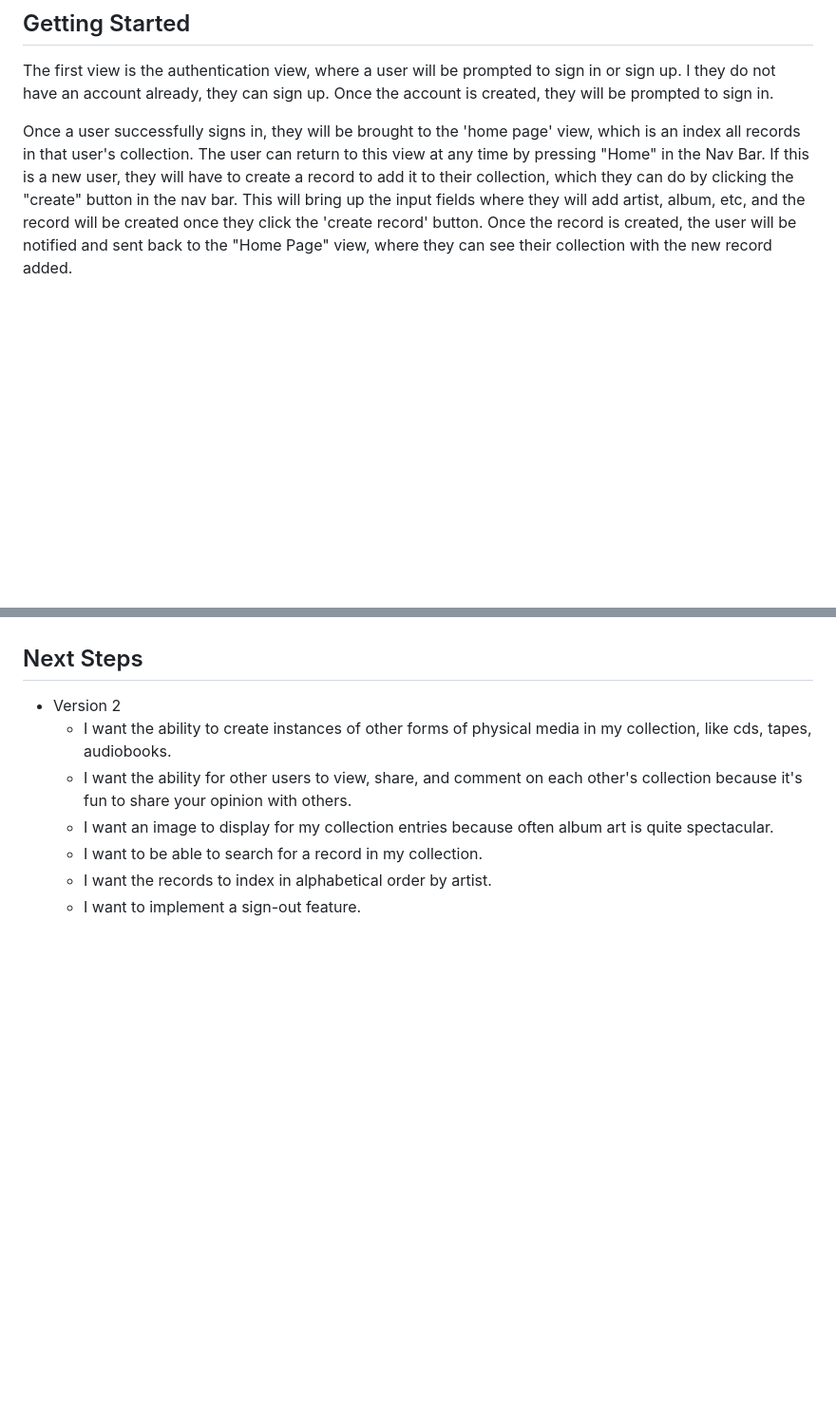
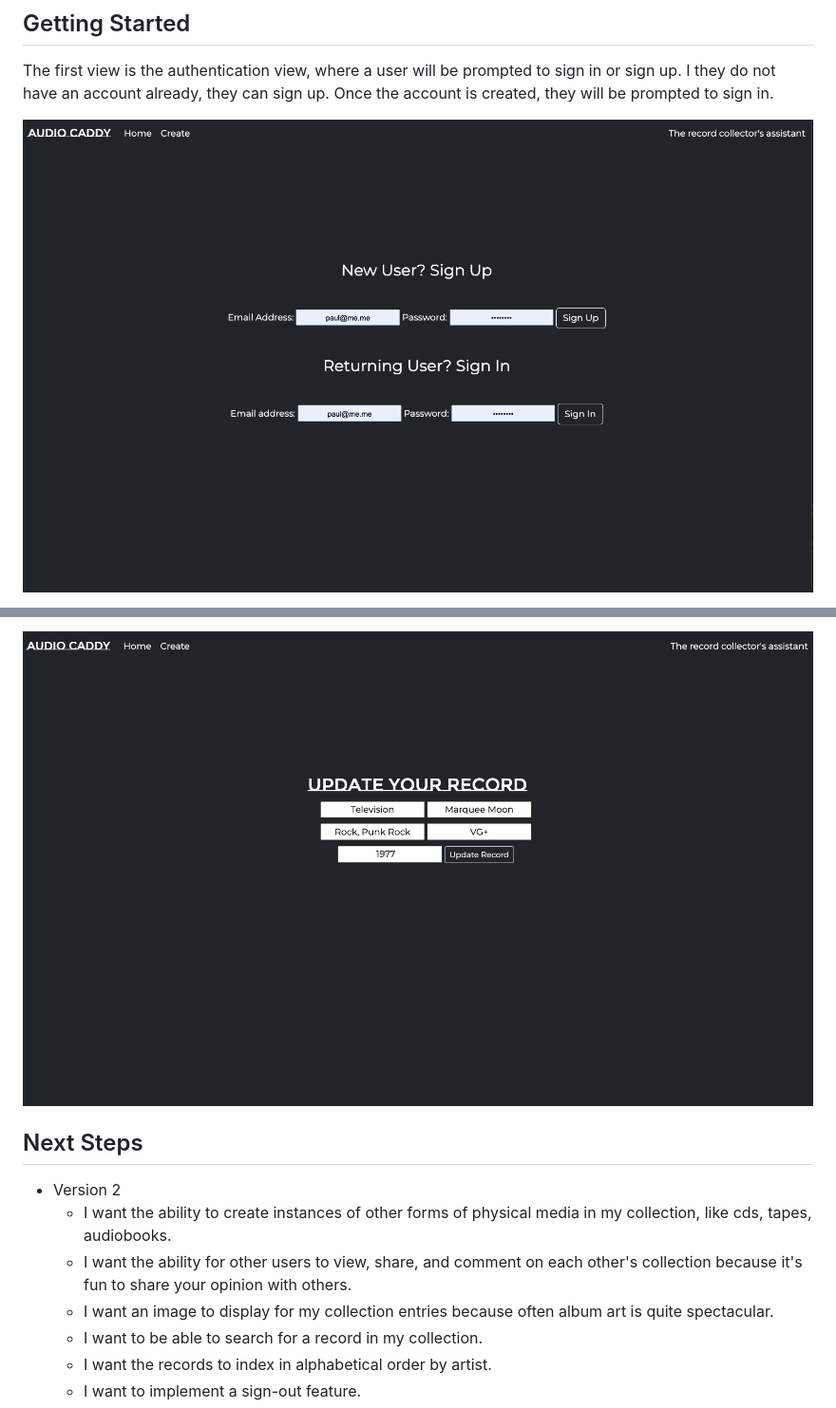
Before and after one commit to donslaine/audio-caddy-client, a Markdown page: README.md, 2 parts joined by grey strips. Shown: that part at 95% size. GitHub-like rendering; pictures changed too: assets/audio-caddy-auth.png (added), assets/audio-caddy-update.png (added); blank space fills up the shorter version.

Commit message:
updates readme with screenshots, adds descriptive comments to script code

```diff
--- a/README.md
+++ b/README.md
@@ -20,5 +20,5 @@ Keep track of your record collection! I am an avid record collector, and I thoug
 
 The first view is the authentication view, where a user will be prompted to sign in or sign up. I they do not have an account already, they can sign up. Once the account is created, they will be prompted to sign in.
 
-Once a user successfully signs in, they will be brought to the 'home page' view, which is an index all records in that user's collection. The user can return to this view at any time by pressing "Home" in the Nav Bar. If this is a new user, they will have to create a record to add it to their collection, which they can do by clicking the "create" button in the nav bar. This will bring up the input fields where they will add artist, album, etc, and the record will be created once they click the 'create record' button. Once the record is created, the user will be notified and sent back to the "Home Page" view, where they can see their collection with the new record added.
+![Audio Caddy Auth View](assets/audio-caddy-auth.png)
 
@@ -26,3 +39,4 @@ Each record in the collection has a 'show record' button and a 'delete record' b
+![Audio Caddy Update View](assets/audio-caddy-update.png)
 
 ## Next Steps
 
```
Also changed, not shown: other parts of README.md (+14 -1 lines), assets/audio-caddy-create.png (added), assets/audio-caddy-index.png (added), assets/audio-caddy-show.png (added), 2 other files.
